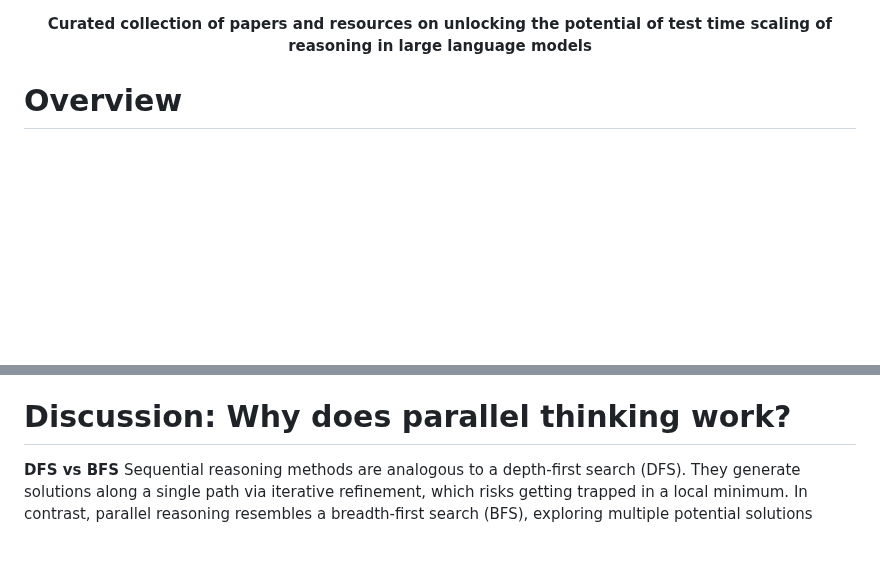
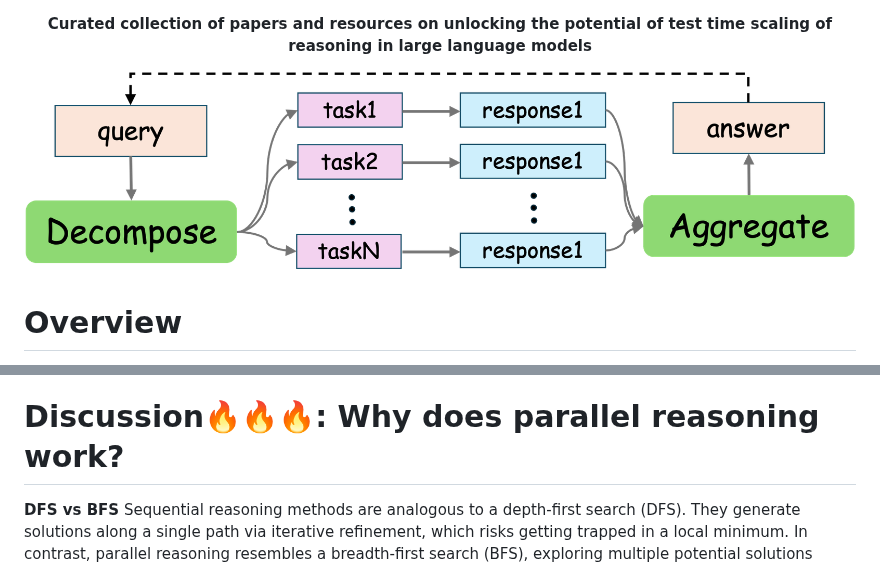
Before and after one commit to PPPP-kaqiu/Awesome-Parallel-Reasoning, a Markdown page: README.md, 2 parts joined by grey strips. Rendered like a GitHub page; pictures changed too: img/framework.png (added); blank space fills up the shorter version.

```diff
--- a/README.md
+++ b/README.md
@@ -12,6 +11,7 @@
   <strong>Curated collection of papers and resources on unlocking the potential of test time scaling of reasoning in large language models</strong>
 </p>
 
+![main framework](img/framework.png)
 # Overview
 
 In recent years, the capabilities of Large Language Models (LLMs) have advanced at an unprecedented rate. This progress has been largely attributed to the scaling of model parameters, training data, and computational resources. At the same time, inference-time performance has been significantly improved by extending the computational "length" through methods like Chain-of-Thought, which enables models to formulate a reasoning process before delivering a final answer.
@@ -369,7 +369,7 @@ Chengbo He, Bochao Zou, Xin Li, Jiansheng Chen, Junliang Xing, Huimin Ma, Zhihai
 + [Grok4 heavy](https://x.com/xai/status/1943158495588815072)
 + [Qwen3-max heavy](https://qwen.ai/blog?id=241398b9cd6353de490b0f82806c7848c5d2777d&from=research.latest-advancements-list)
 
-# Discussion: Why does parallel thinking work?
+# <a id="discussion" name="discussion"></a>Discussion🔥🔥🔥: Why does parallel reasoning work?
 **DFS vs BFS** Sequential reasoning methods are analogous to a depth-first search (DFS). They generate solutions along a single path via iterative refinement, which risks getting trapped in a local minimum. In contrast, parallel reasoning resembles a breadth-first search (BFS), exploring multiple potential solutions simultaneously then aggregating them into a robust answer. This also indicates an interesting phenomenon: why simple repeated sampling methods can surpass the 'plan-process-summary' parallel method, which can be constrained by the quality of its initial plan.
 
 **Scaling Components** Following the evolution of parallel thinking, repeated sampling has become the most common paradigm for boosting test-time computation. A key trend in this area is the evolution of aggregation methods, which have shifted from simple self-consistency (voting) to more sophisticated ranking-based methods (scoring), and ultimately to generative approaches. This evolution marks a significant difference in the computational scaling of the aggregation stage. While voting methods rely on simple, rule-based selection of the most common answer, ranking methods like ORM/PRM require a full model forward pass to score each candidate, similar to reward models in modern reinforcement learning. Generative methods take this even further, re-reasoning over all parallel outputs to construct a final answer, which represents another level of scaling test-time compute.
```
Also changed, not shown: other parts of README.md (+1 -2 lines), 2 other files.
